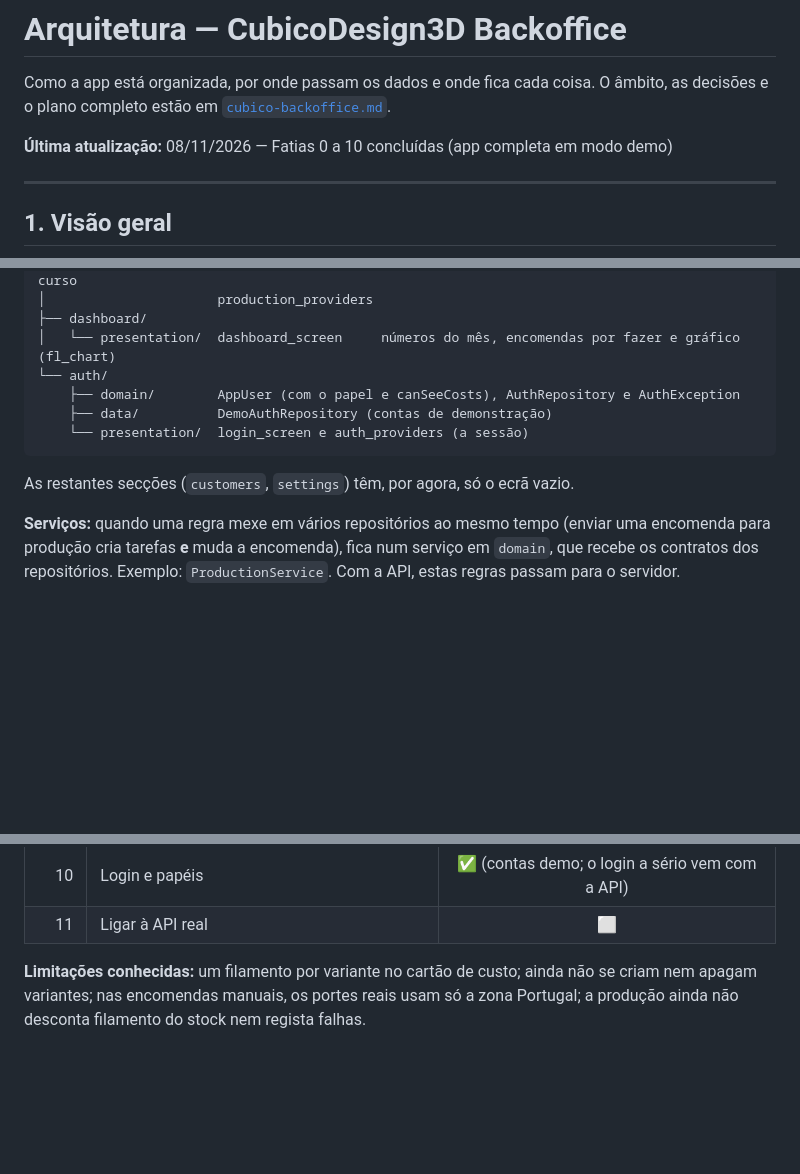
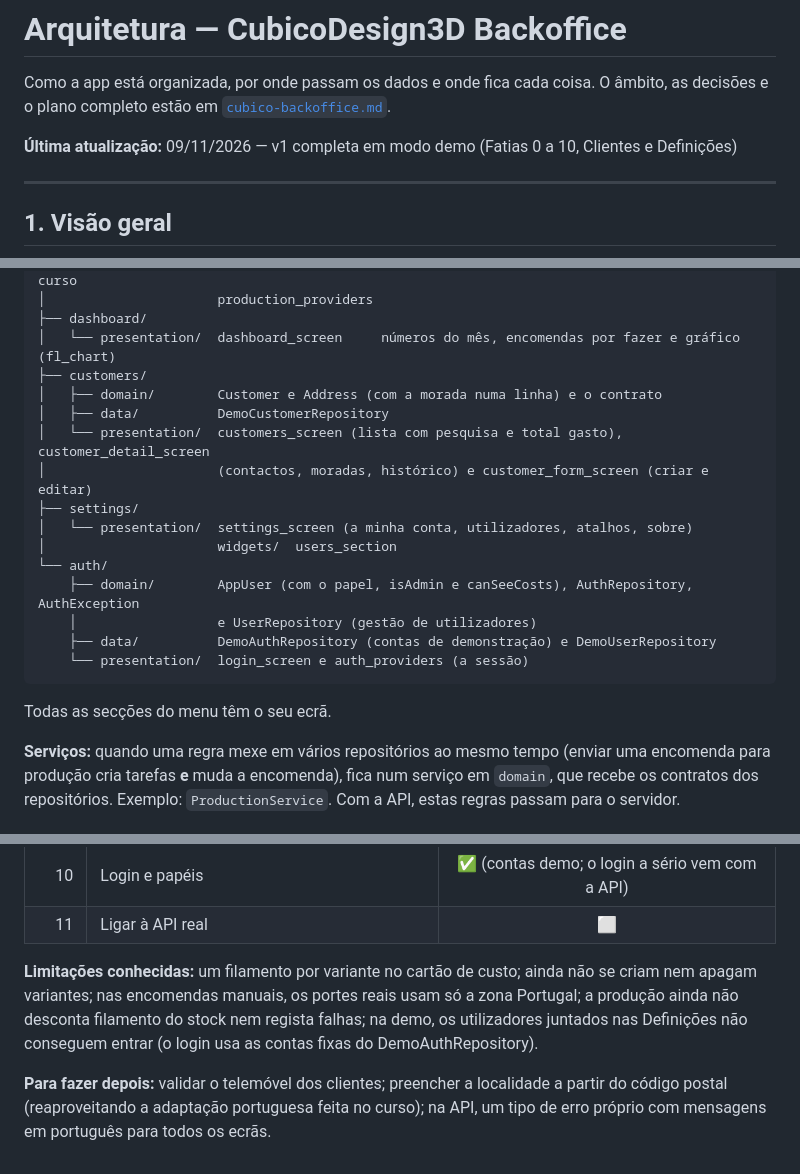
Before and after one commit to rsflecha/cubico_backoffice, a Markdown page: docs/architecture.md, 3 parts joined by grey strips. Rendered like a GitHub page; blank space fills up the shorter version.

Commit message:
Docs: v1 completa em modo demo

````diff
--- a/docs/architecture.md
+++ b/docs/architecture.md
@@ -3,7 +3,7 @@
 Como a app está organizada, por onde passam os dados e onde fica cada coisa.
 O âmbito, as decisões e o plano completo estão em [`cubico-backoffice.md`](cubico-backoffice.md).
 
-**Última atualização:** 08/11/2026 — Fatias 0 a 10 concluídas (app completa em modo demo)
+**Última atualização:** 09/11/2026 — v1 completa em modo demo (Fatias 0 a 10, Clientes e Definições)
 
 ---
 
@@ -95,13 +95,22 @@ features/
 │                      production_providers
 ├── dashboard/
 │   └── presentation/  dashboard_screen     números do mês, encomendas por fazer e gráfico (fl_chart)
+├── customers/
+│   ├── domain/        Customer e Address (com a morada numa linha) e o contrato
+│   ├── data/          DemoCustomerRepository
+│   └── presentation/  customers_screen (lista com pesquisa e total gasto), customer_detail_screen
+│                      (contactos, moradas, histórico) e customer_form_screen (criar e editar)
+├── settings/
+│   └── presentation/  settings_screen (a minha conta, utilizadores, atalhos, sobre)
+│                      widgets/  users_section
 └── auth/
-    ├── domain/        AppUser (com o papel e canSeeCosts), AuthRepository e AuthException
-    ├── data/          DemoAuthRepository (contas de demonstração)
+    ├── domain/        AppUser (com o papel, isAdmin e canSeeCosts), AuthRepository, AuthException
+    │                  e UserRepository (gestão de utilizadores)
+    ├── data/          DemoAuthRepository (contas de demonstração) e DemoUserRepository
     └── presentation/  login_screen e auth_providers (a sessão)
 ```
 
-As restantes secções (`customers`, `settings`) têm, por agora, só o ecrã vazio.
+Todas as secções do menu têm o seu ecrã.
 
 **Serviços:** quando uma regra mexe em vários repositórios ao mesmo tempo (enviar uma encomenda para produção cria tarefas **e** muda a encomenda), fica num serviço em `domain`, que recebe os contratos dos repositórios. Exemplo: `ProductionService`. Com a API, estas regras passam para o servidor.
 
@@ -179,4 +188,6 @@ Correm com `flutter test`, dentro de `app/`.
 | 10 | Login e papéis | ✅ (contas demo; o login a sério vem com a API) |
 | 11 | Ligar à API real | ⬜ |
 
-**Limitações conhecidas:** um filamento por variante no cartão de custo; ainda não se criam nem apagam variantes; nas encomendas manuais, os portes reais usam só a zona Portugal; a produção ainda não desconta filamento do stock nem regista falhas.
+**Limitações conhecidas:** um filamento por variante no cartão de custo; ainda não se criam nem apagam variantes; nas encomendas manuais, os portes reais usam só a zona Portugal; a produção ainda não desconta filamento do stock nem regista falhas; na demo, os utilizadores juntados nas Definições não conseguem entrar (o login usa as contas fixas do DemoAuthRepository).
+
+**Para fazer depois:** validar o telemóvel dos clientes; preencher a localidade a partir do código postal (reaproveitando a adaptação portuguesa feita no curso); na API, um tipo de erro próprio com mensagens em português para todos os ecrãs.
````
Also changed, not shown: other parts of docs/architecture.md (+1 -1 lines), README.md (+8 -0 lines).
